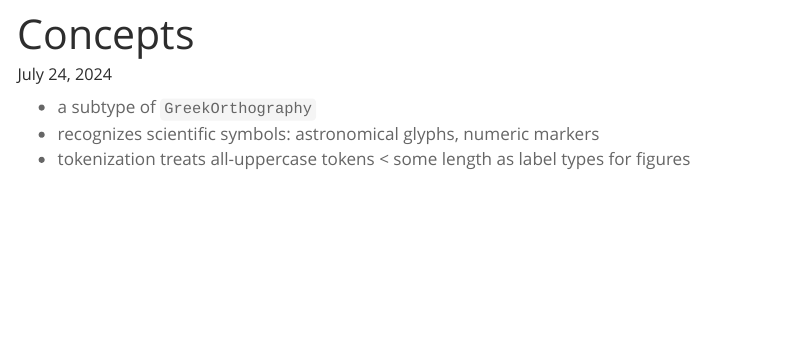
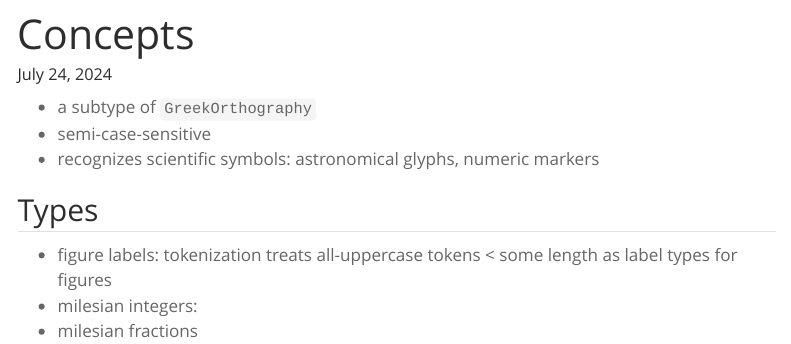
Before and after one commit to neelsmith/GreekScientificOrthography.jl, a Quarto document (quarto/concepts/index.qmd): the page in a window 1100 px wide, from its top. Rendered offline with R 4.5, knitr and Pandoc in place of Quarto, with nearby package versions; menus at the side of the page are left out.

Commit message:
Add some notes

```diff
--- a/quarto/_quarto.yml
+++ b/quarto/_quarto.yml
@@ -29,7 +29,7 @@ website:
         file: reference/index.qmd
     right:
       - icon: github
-        href: https://github.com/neelsmith/GreekMathOrthography.jl
+        href: https://github.com/neelsmith/GreekSciOrthography.jl
         aria-label: GitHub
 
   sidebar:
--- a/quarto/concepts/index.qmd
+++ b/quarto/concepts/index.qmd
@@ -4,5 +4,12 @@ title: Concepts
 
 
 - a subtype of `GreekOrthography`
+- semi-case-sensitive
 - recognizes scientific symbols: astronomical glyphs, numeric markers
-- tokenization treats all-uppercase tokens < some length as label types for figures
+
+
+## Types
+
+- figure labels: tokenization treats all-uppercase tokens < some length as label types for figures
+- milesian integers:
+- milesian fractions
```
Also changed, not shown: quarto/tutorials/index.qmd (+1 -1 lines), 4 other files.
